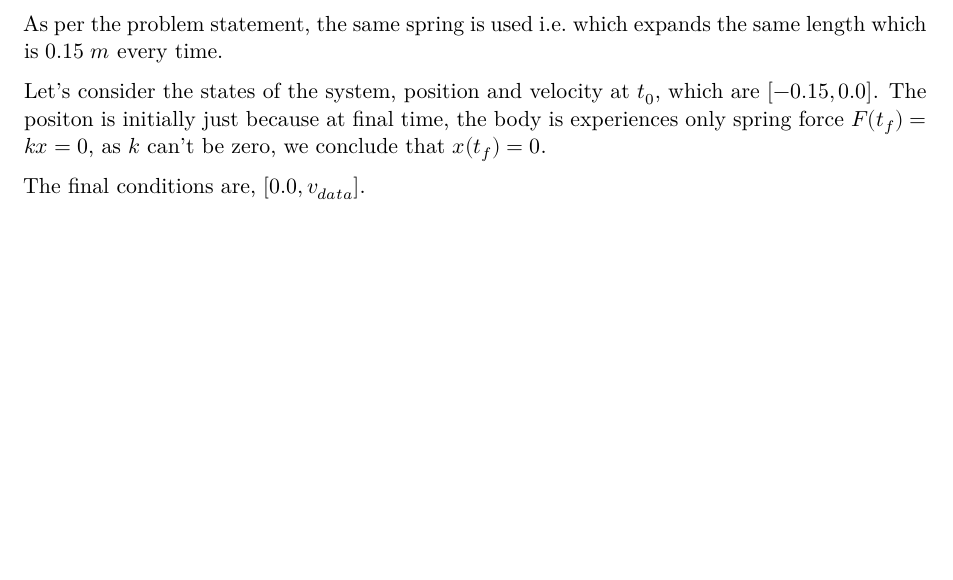
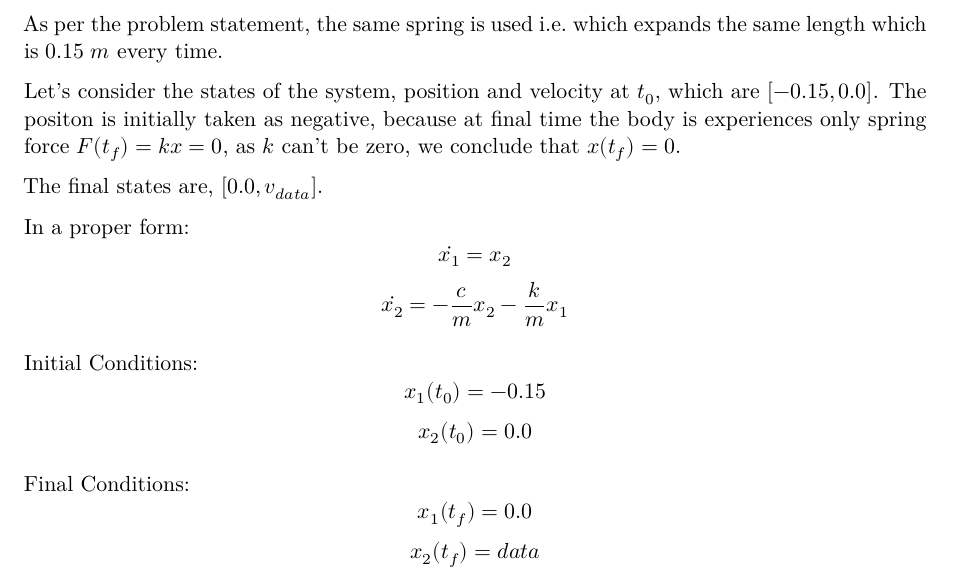
Before and after one commit to kirancoder/paper_template, a Quarto document (GNC_paper/paper.qmd): part of page 7 of 8, cut so that both start at the same text, the shorter picture padded with empty space. Rendered offline with R 4.5, knitr and Pandoc in place of Quarto, then LaTeX, with nearby package versions; drawn as R Markdown's standard PDF in place of the format the file asks for.

Commit message:
Update paper.qmd

```diff
--- a/GNC_paper/paper.qmd
+++ b/GNC_paper/paper.qmd
@@ -171,12 +171,21 @@ This task is about the parameters estimation of the spring-mass-damper system, f
 
 As per the problem statement, the same spring is used i.e. which expands the same length which is $0.15 \; m$ every time.
 
-Let's consider the states of the system, position and velocity at $t_0$, which are $[-0.15, 0.0]$. The positon is initially just because at final time, the body is experiences only spring force $F(t_f) = kx =0$, as $k$ can't be zero, we conclude that $x(t_f)=0$.
+Let's consider the states of the system, position and velocity at $t_0$, which are $[-0.15, 0.0]$. The positon is initially taken as negative, because at final time the body is experiences only spring force $F(t_f) = kx =0$, as $k$ can't be zero, we conclude that $x(t_f)=0$.
 
-The final conditions are, $[0.0, v_{data}]$.
+The final states are, $[0.0, v_{data}]$.
 
+In a proper form:
+$$\dot{x_1} = x_2$$
+$$\dot{x_2} = -\frac{c}{m} x_2 - \frac{k}{m} x_1$$
 
+Initial Conditions:
+$$x_1(t_0) = -0.15$$
+$$x_2(t_0) = 0.0$$
 
+Final Conditions:
+$$x_1(t_f) = 0.0$$
+$$x_2(t_f) = data$$
 
 
 \pagebreak
```
